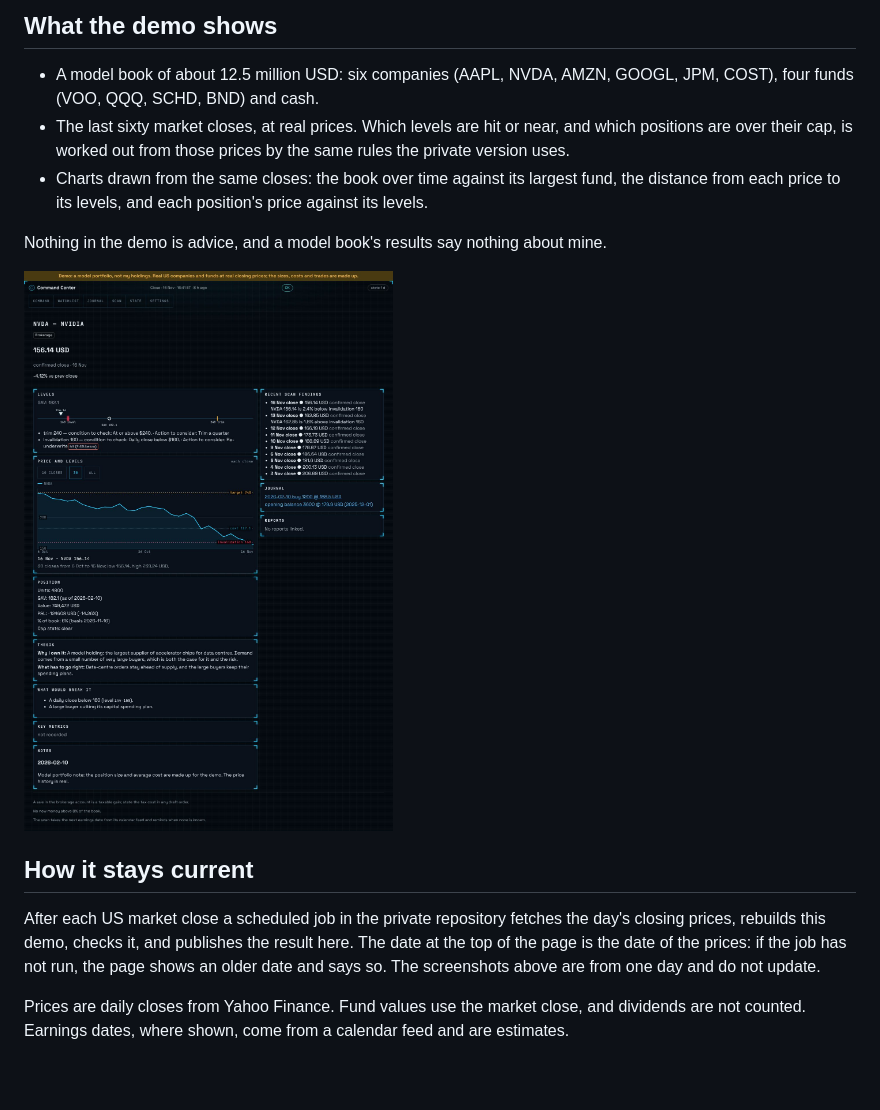
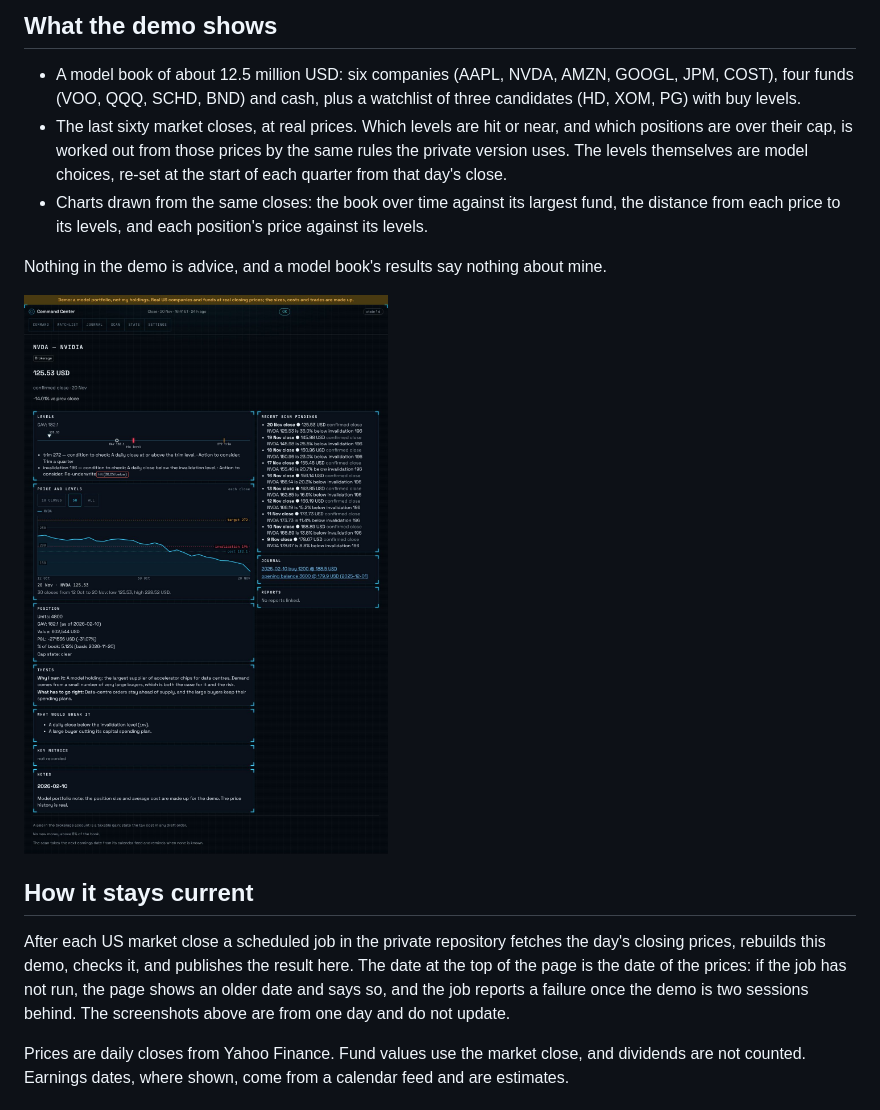
Before and after one commit to oskar-norborg/command-center-demo, a Markdown page: README.md, the part around one of its changes. Drawn GitHub-style; pictures changed too: screenshots/position.jpg; blank space fills up the shorter version.

Commit message:
Demo build: 2026-11-20-close (quarterly levels, watchlist)
Built from oskar-norborg/command-center at fec52f8 after validate, tests, build, demo build and leak check passed.

Co-Authored-By: Claude Opus 5.5 <noreply@anthropic.com>
Claude-Session: https://claude.ai/code/session_01RjuDJQP4arriZQBFSZKRfe

```diff
--- a/README.md
+++ b/README.md
@@ -26,9 +26,10 @@ levels are made up. The real one runs on my own portfolio and stays private.
 ## What the demo shows
 
 - A model book of about 12.5 million USD: six companies (AAPL, NVDA, AMZN, GOOGL, JPM, COST), four funds (VOO, QQQ,
-  SCHD, BND) and cash.
+  SCHD, BND) and cash, plus a watchlist of three candidates (HD, XOM, PG) with buy levels.
 - The last sixty market closes, at real prices. Which levels are hit or near, and which positions are over their
-  cap, is worked out from those prices by the same rules the private version uses.
+  cap, is worked out from those prices by the same rules the private version uses. The levels themselves are model
+  choices, re-set at the start of each quarter from that day's close.
 - Charts drawn from the same closes: the book over time against its largest fund, the distance from each price to
   its levels, and each position's price against its levels.
 
@@ -40,7 +41,8 @@ Nothing in the demo is advice, and a model book's results say nothing about mine
 
 After each US market close a scheduled job in the private repository fetches the day's closing prices, rebuilds
 this demo, checks it, and publishes the result here. The date at the top of the page is the date of the prices: if
-the job has not run, the page shows an older date and says so. The screenshots above are from one day and do not
+the job has not run, the page shows an older date and says so, and the job reports a failure once the demo is two
+sessions behind. The screenshots above are from one day and do not
 update.
 
 Prices are daily closes from Yahoo Finance. Fund values use the market close, and dividends are not counted. Earnings
```
Also changed, not shown: other parts of README.md (+1 -1 lines), screenshots/command.jpg, 8 other files.
